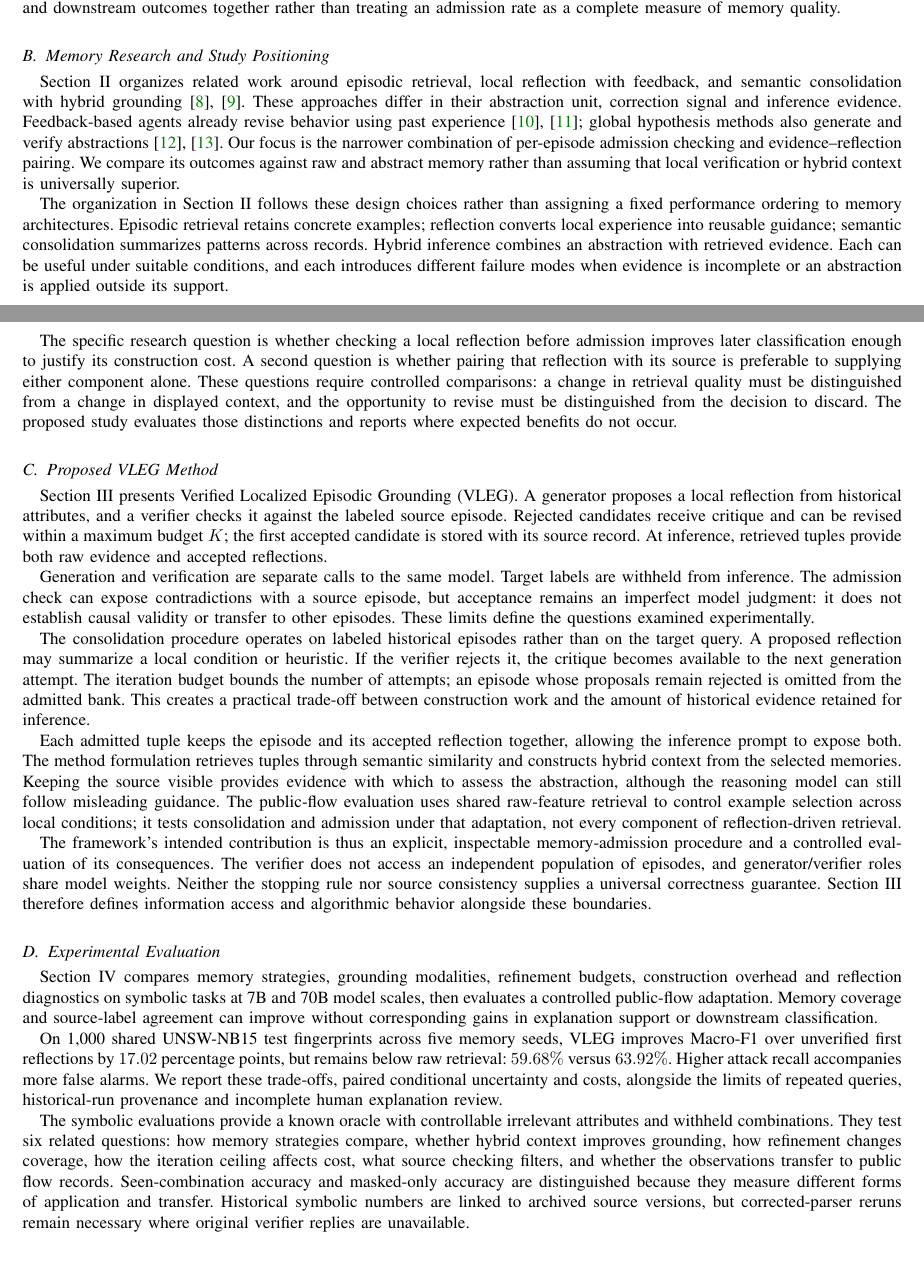
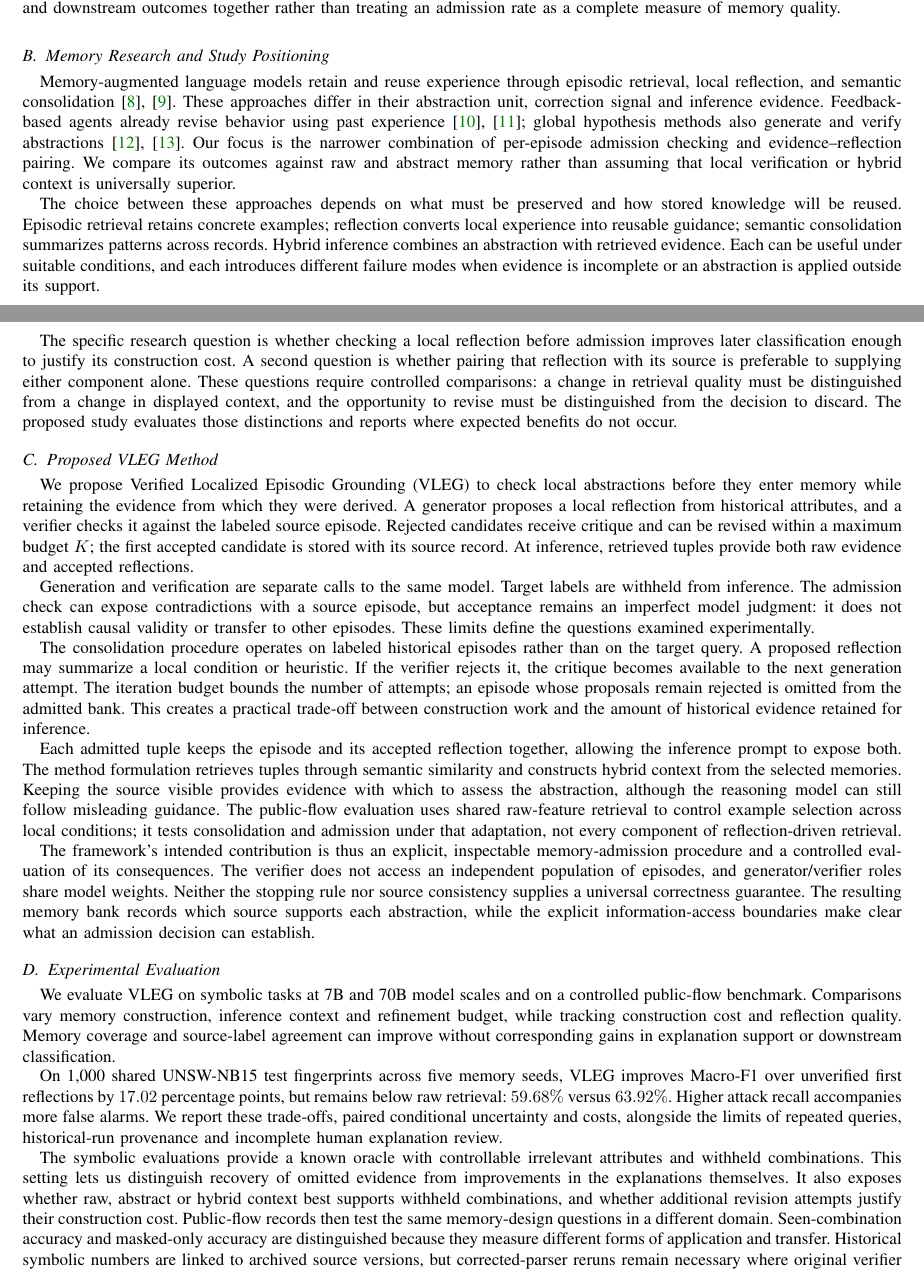
Before and after one commit to creativitysurvey/VLEG, a LaTeX paper (final_aligned.tex): two parts of pages 1 and 2 of 14, joined at a grey line, cut so that both start at the same text. The pictures show the PDF file final_aligned.pdf that the author committed with the source.

Commit message:
Replace introduction chapter summaries with natural research narrative

```diff
--- a/final_aligned.tex
+++ b/final_aligned.tex
@@ -109,14 +109,14 @@ The memory-design problem is particularly visible when a model must relate a new
 Source agreement and general validity are distinct requirements. A proposed explanation can correctly describe one record while asserting a condition that fails elsewhere. For example, an observed attribute may coincide with a label without being sufficient to determine it. Checking the explanation against that single record cannot resolve the distinction. A useful memory system must consequently be evaluated beyond successful storage: the resulting memory should support predictions on reserved queries, and its explanatory claims should be examined separately. This motivates measuring memory coverage, label consistency and downstream outcomes together rather than treating an admission rate as a complete measure of memory quality.
 
 \subsection{Memory Research and Study Positioning}
-Section II organizes related work around episodic retrieval, local reflection with feedback, and semantic consolidation with hybrid grounding \cite{wu2025from,zhang2024survey}. These approaches differ in their abstraction unit, correction signal and inference evidence. Feedback-based agents already revise behavior using past experience \cite{shinn2023reflexion,wang2024voyager}; global hypothesis methods also generate and verify abstractions \cite{agarwal2026hypothesis,he2024idea}. Our focus is the narrower combination of per-episode admission checking and evidence--reflection pairing. We compare its outcomes against raw and abstract memory rather than assuming that local verification or hybrid context is universally superior.
+Memory-augmented language models retain and reuse experience through episodic retrieval, local reflection, and semantic consolidation \cite{wu2025from,zhang2024survey}. These approaches differ in their abstraction unit, correction signal and inference evidence. Feedback-based agents already revise behavior using past experience \cite{shinn2023reflexion,wang2024voyager}; global hypothesis methods also generate and verify abstractions \cite{agarwal2026hypothesis,he2024idea}. Our focus is the narrower combination of per-episode admission checking and evidence--reflection pairing. We compare its outcomes against raw and abstract memory rather than assuming that local verification or hybrid context is universally superior.
 
-The organization in Section II follows these design choices rather than assigning a fixed performance ordering to memory architectures. Episodic retrieval retains concrete examples; reflection converts local experience into reusable guidance; semantic consolidation summarizes patterns across records. Hybrid inference combines an abstraction with retrieved evidence. Each can be useful under suitable conditions, and each introduces different failure modes when evidence is incomplete or an abstraction is applied outside its support.
+The choice between these approaches depends on what must be preserved and how stored knowledge will be reused. Episodic retrieval retains concrete examples; reflection converts local experience into reusable guidance; semantic consolidation summarizes patterns across records. Hybrid inference combines an abstraction with retrieved evidence. Each can be useful under suitable conditions, and each introduces different failure modes when evidence is incomplete or an abstraction is applied outside its support.
 
 The specific research question is whether checking a local reflection before admission improves later classification enough to justify its construction cost. A second question is whether pairing that reflection with its source is preferable to supplying either component alone. These questions require controlled comparisons: a change in retrieval quality must be distinguished from a change in displayed context, and the opportunity to revise must be distinguished from the decision to discard. The proposed study evaluates those distinctions and reports where expected benefits do not occur.
 
 \subsection{Proposed VLEG Method}
-Section III presents Verified Localized Episodic Grounding (VLEG). A generator proposes a local reflection from historical attributes, and a verifier checks it against the labeled source episode. Rejected candidates receive critique and can be revised within a maximum budget $K$; the first accepted candidate is stored with its source record. At inference, retrieved tuples provide both raw evidence and accepted reflections.
+We propose Verified Localized Episodic Grounding (VLEG) to check local abstractions before they enter memory while retaining the evidence from which they were derived. A generator proposes a local reflection from historical attributes, and a verifier checks it against the labeled source episode. Rejected candidates receive critique and can be revised within a maximum budget $K$; the first accepted candidate is stored with its source record. At inference, retrieved tuples provide both raw evidence and accepted reflections.
 
 Generation and verification are separate calls to the same model. Target labels are withheld from inference. The admission check can expose contradictions with a source episode, but acceptance remains an imperfect model judgment: it does not establish causal validity or transfer to other episodes. These limits define the questions examined experimentally.
 
@@ -124,14 +124,14 @@ The consolidation procedure operates on labeled historical episodes rather than
 
 Each admitted tuple keeps the episode and its accepted reflection together, allowing the inference prompt to expose both. The method formulation retrieves tuples through semantic similarity and constructs hybrid context from the selected memories. Keeping the source visible provides evidence with which to assess the abstraction, although the reasoning model can still follow misleading guidance. The public-flow evaluation uses shared raw-feature retrieval to control example selection across local conditions; it tests consolidation and admission under that adaptation, not every component of reflection-driven retrieval.
 
-The framework's intended contribution is thus an explicit, inspectable memory-admission procedure and a controlled evaluation of its consequences. The verifier does not access an independent population of episodes, and generator/verifier roles share model weights. Neither the stopping rule nor source consistency supplies a universal correctness guarantee. Section III therefore defines information access and algorithmic behavior alongside these boundaries.
+The framework's intended contribution is thus an explicit, inspectable memory-admission procedure and a controlled evaluation of its consequences. The verifier does not access an independent population of episodes, and generator/verifier roles share model weights. Neither the stopping rule nor source consistency supplies a universal correctness guarantee. The resulting memory bank records which source supports each abstraction, while the explicit information-access boundaries make clear what an admission decision can establish.
 
 \subsection{Experimental Evaluation}
-Section IV compares memory strategies, grounding modalities, refinement budgets, construction overhead and reflection diagnostics on symbolic tasks at 7B and 70B model scales, then evaluates a controlled public-flow adaptation. Memory coverage and source-label agreement can improve without corresponding gains in explanation support or downstream classification.
+We evaluate VLEG on symbolic tasks at 7B and 70B model scales and on a controlled public-flow benchmark. Comparisons vary memory construction, inference context and refinement budget, while tracking construction cost and reflection quality. Memory coverage and source-label agreement can improve without corresponding gains in explanation support or downstream classification.
 
 On 1,000 shared UNSW-NB15 test fingerprints across five memory seeds, VLEG improves Macro-F1 over unverified first reflections by $17.02$ percentage points, but remains below raw retrieval: $59.68\%$ versus $63.92\%$. Higher attack recall accompanies more false alarms. We report these trade-offs, paired conditional uncertainty and costs, alongside the limits of repeated queries, historical-run provenance and incomplete human explanation review.
 
-The symbolic evaluations provide a known oracle with controllable irrelevant attributes and withheld combinations. They test six related questions: how memory strategies compare, whether hybrid context improves grounding, how refinement changes coverage, how the iteration ceiling affects cost, what source checking filters, and whether the observations transfer to public flow records. Seen-combination accuracy and masked-only accuracy are distinguished because they measure different forms of application and transfer. Historical symbolic numbers are linked to archived source versions, but corrected-parser reruns remain necessary where original verifier replies are unavailable.
+The symbolic evaluations provide a known oracle with controllable irrelevant attributes and withheld combinations. This setting lets us distinguish recovery of omitted evidence from improvements in the explanations themselves. It also exposes whether raw, abstract or hybrid context best supports withheld combinations, and whether additional revision attempts justify their construction cost. Public-flow records then test the same memory-design questions in a different domain. Seen-combination accuracy and masked-only accuracy are distinguished because they measure different forms of application and transfer. Historical symbolic numbers are linked to archived source versions, but corrected-parser reruns remain necessary where original verifier replies are unavailable.
 
 The flow study adds prediction-level checkpoints, fixed source/model identifiers and paired uncertainty estimates. The VLEG-minus-raw Macro-F1 difference is $-4.24$ percentage points, with a conditional 95\% interval of $[-5.91,-2.53]$. Its admission coverage is $98.75\%$, yet 113 of 157 parseable admitted rules have contrary-label matches among other historical draws. These counterexamples do not constitute a human causal audit, but demonstrate why source agreement alone is insufficient. Construction costs and fixed-order latency limitations are reported alongside classification. Together, the evaluations establish a bounded account of verified local memory, including stronger label agreement, mixed transfer and a recall--false-alarm trade-off, rather than an unconditional performance advantage.
 
```
Also changed, not shown: JCN_submission/main.tex (+6 -6 lines), JCN_submission/main.pdf, final_aligned.pdf.
